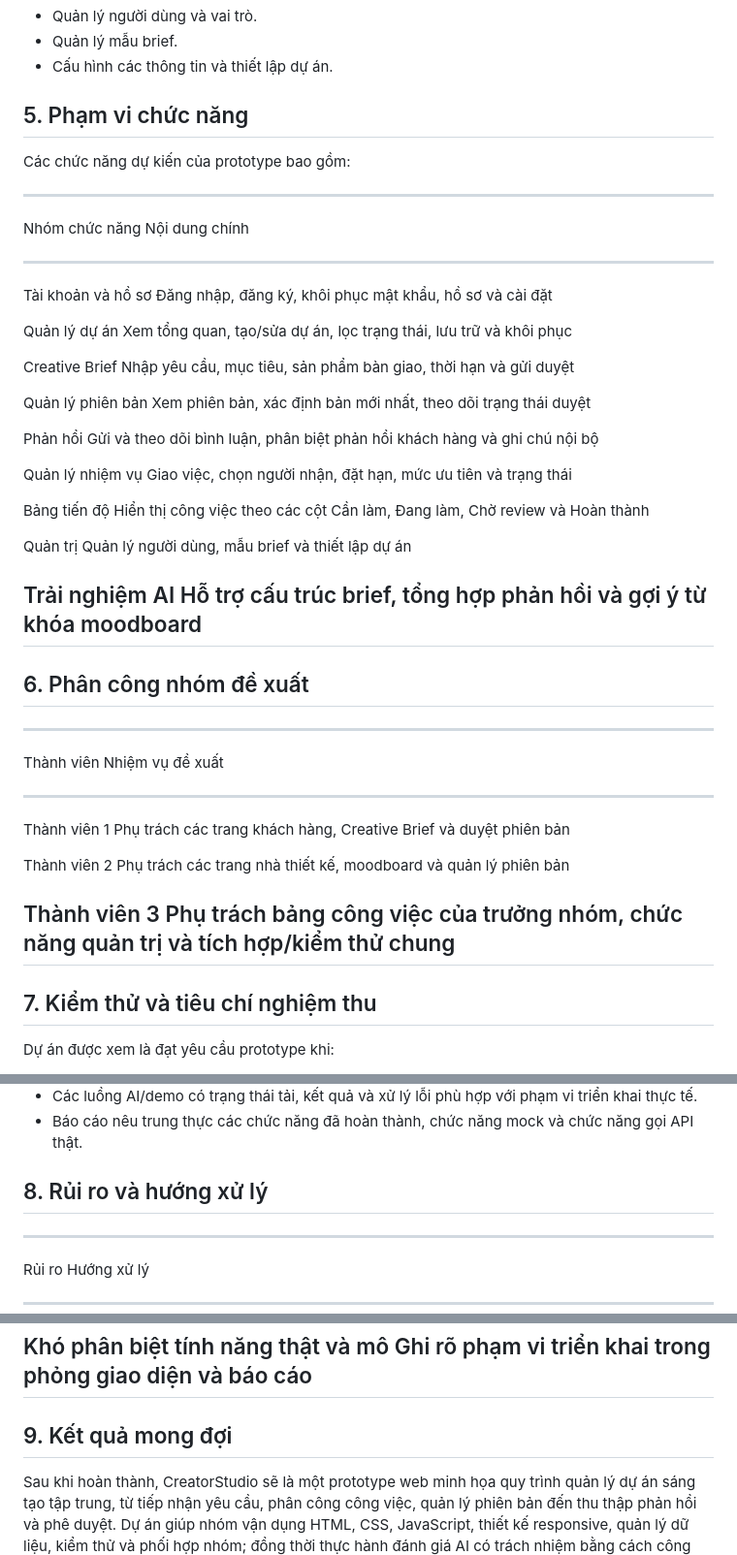
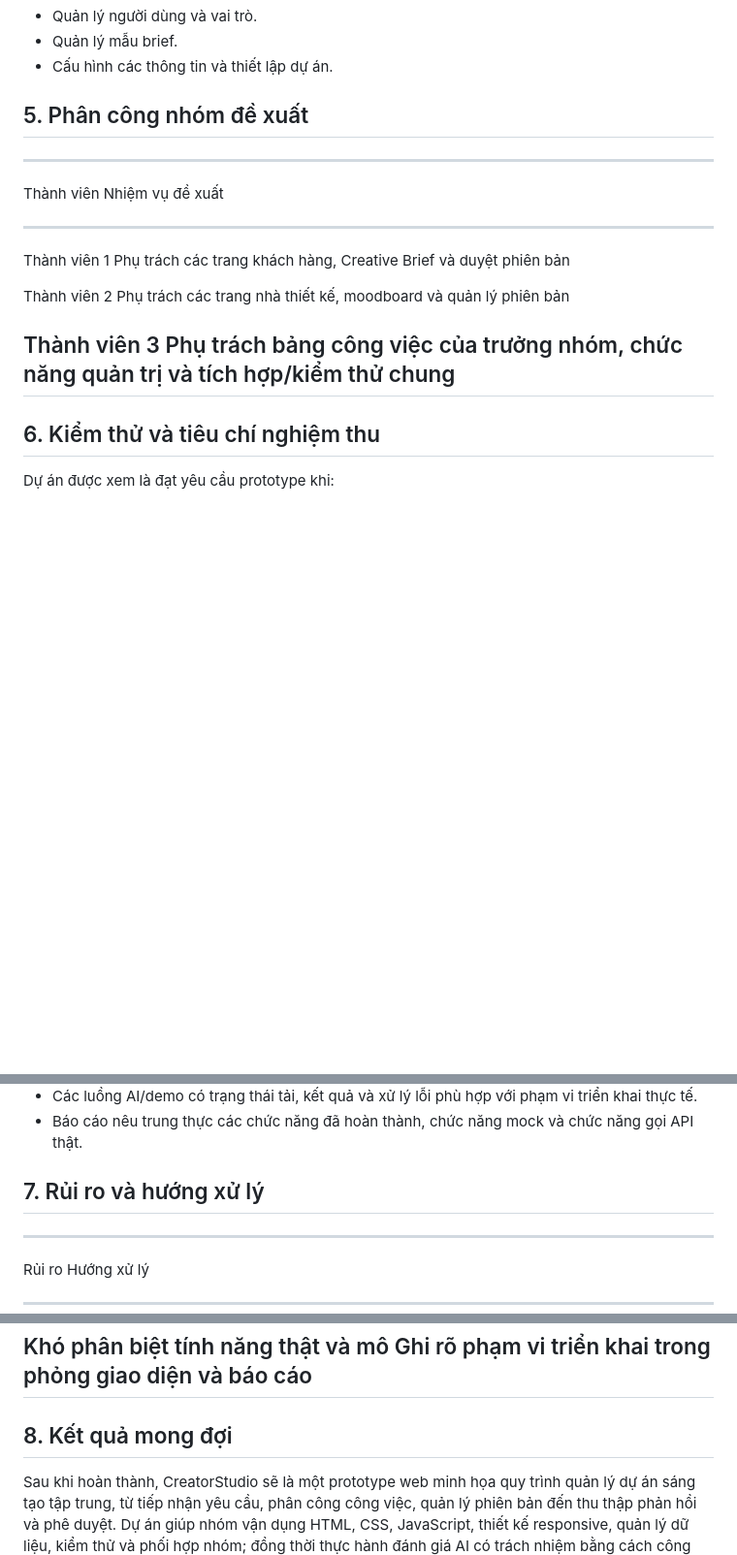
Before and after one commit to tandungnguyen283/cse122-creatorstudio-team07, a Markdown page: docs/project-proposal.md, 3 parts joined by grey strips. Shown at 97% size. Drawn GitHub-style; blank space fills up the shorter version.

```diff
--- a/docs/project-proposal.md
+++ b/docs/project-proposal.md
@@ -73,45 +73,7 @@ và duyệt phiên bản. Dự án đặt mục tiêu:
 -   Quản lý mẫu brief.
 -   Cấu hình các thông tin và thiết lập dự án.
 
-## 5. Phạm vi chức năng
-
-Các chức năng dự kiến của prototype bao gồm:
-
-  -----------------------------------------------------------------------
-  Nhóm chức năng                      Nội dung chính
-  ----------------------------------- -----------------------------------
-  Tài khoản và hồ sơ                  Đăng nhập, đăng ký, khôi phục mật
-                                      khẩu, hồ sơ và cài đặt
-
-  Quản lý dự án                       Xem tổng quan, tạo/sửa dự án, lọc
-                                      trạng thái, lưu trữ và khôi phục
-
-  Creative Brief                      Nhập yêu cầu, mục tiêu, sản phẩm
-                                      bàn giao, thời hạn và gửi duyệt
-
-  Quản lý phiên bản                   Xem phiên bản, xác định bản mới
-                                      nhất, theo dõi trạng thái duyệt
-
-  Phản hồi                            Gửi và theo dõi bình luận, phân
-                                      biệt phản hồi khách hàng và ghi chú
-                                      nội bộ
-
-  Quản lý nhiệm vụ                    Giao việc, chọn người nhận, đặt
-                                      hạn, mức ưu tiên và trạng thái
-
-  Bảng tiến độ                        Hiển thị công việc theo các cột Cần
-                                      làm, Đang làm, Chờ review và Hoàn
-                                      thành
-
-  Quản trị                            Quản lý người dùng, mẫu brief và
-                                      thiết lập dự án
-
-  Trải nghiệm AI                      Hỗ trợ cấu trúc brief, tổng hợp
-                                      phản hồi và gợi ý từ khóa moodboard
-  -----------------------------------------------------------------------
-
-
-## 6. Phân công nhóm đề xuất
+## 5. Phân công nhóm đề xuất
 
   -----------------------------------------------------------------------
   Thành viên                          Nhiệm vụ đề xuất
@@ -127,7 +89,7 @@ Các chức năng dự kiến của prototype bao gồm:
                                       hợp/kiểm thử chung
   -----------------------------------------------------------------------
 
-## 7. Kiểm thử và tiêu chí nghiệm thu
+## 6. Kiểm thử và tiêu chí nghiệm thu
 
 Dự án được xem là đạt yêu cầu prototype khi:
 
@@ -145,7 +107,7 @@ Dự án được xem là đạt yêu cầu prototype khi:
 -   Báo cáo nêu trung thực các chức năng đã hoàn thành, chức năng mock
     và chức năng gọi API thật.
 
-## 8. Rủi ro và hướng xử lý
+## 7. Rủi ro và hướng xử lý
 
   -----------------------------------------------------------------------
   Rủi ro                              Hướng xử lý
@@ -169,7 +131,7 @@ Dự án được xem là đạt yêu cầu prototype khi:
   phỏng                               giao diện và báo cáo
   -----------------------------------------------------------------------
 
-## 9. Kết quả mong đợi
+## 8. Kết quả mong đợi
 
 Sau khi hoàn thành, CreatorStudio sẽ là một prototype web minh họa quy
 trình quản lý dự án sáng tạo tập trung, từ tiếp nhận yêu cầu, phân công
```
